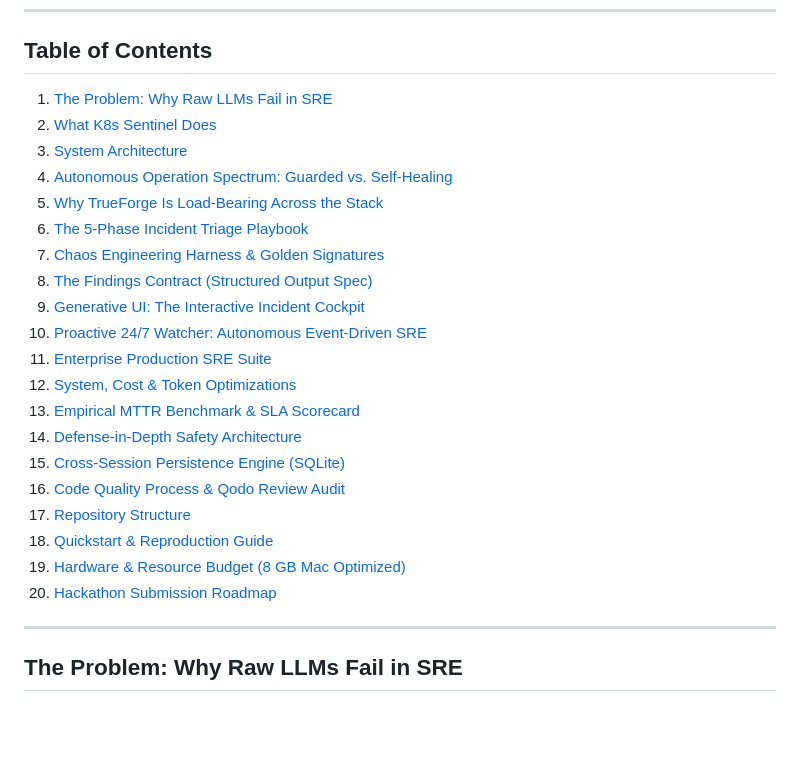
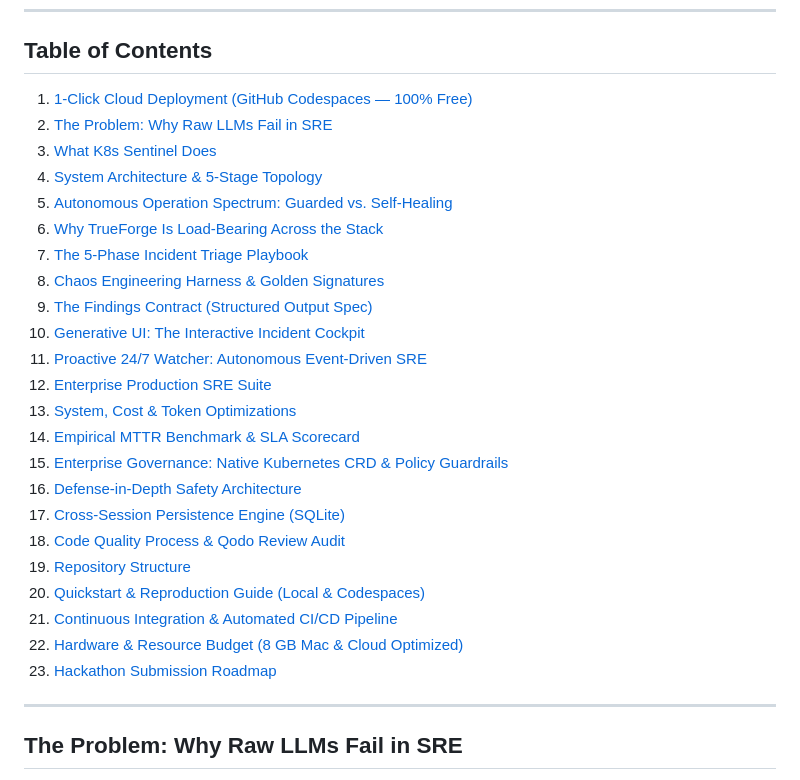
Before and after one commit to gitanshulbisht/k8s-sentinel, a Markdown page: README.md, the part around one of its changes. Rendered like a GitHub page; blank space fills up the shorter version.

Commit message:
docs: enrich README and JOURNEY with 5-stage topology, CRD governance, and Codespaces cloud deployment

```diff
--- a/README.md
+++ b/README.md
@@ -46,26 +46,29 @@ A high-definition 1080p demo video with studio-grade **Microsoft Neural Voice Na
 
 ## Table of Contents
 
-1. [The Problem: Why Raw LLMs Fail in SRE](#the-problem-why-raw-llms-fail-in-sre)
-2. [What K8s Sentinel Does](#what-k8s-sentinel-does)
-3. [System Architecture](#system-architecture)
-4. [Autonomous Operation Spectrum: Guarded vs. Self-Healing](#autonomous-operation-spectrum-guarded-vs-self-healing)
-5. [Why TrueForge Is Load-Bearing Across the Stack](#why-trueforge-is-load-bearing-across-the-stack)
-6. [The 5-Phase Incident Triage Playbook](#the-5-phase-incident-triage-playbook)
-7. [Chaos Engineering Harness & Golden Signatures](#chaos-engineering-harness--golden-signatures)
-8. [The Findings Contract (Structured Output Spec)](#the-findings-contract-structured-output-spec)
-9. [Generative UI: The Interactive Incident Cockpit](#generative-ui-the-interactive-incident-cockpit)
-10. [Proactive 24/7 Watcher: Autonomous Event-Driven SRE](#proactive-247-watcher-autonomous-event-driven-sre)
-11. [Enterprise Production SRE Suite](#enterprise-production-sre-suite)
-12. [System, Cost & Token Optimizations](#system-cost--token-optimizations)
-13. [Empirical MTTR Benchmark & SLA Scorecard](#empirical-mttr-benchmark--sla-scorecard)
-14. [Defense-in-Depth Safety Architecture](#defense-in-depth-safety-architecture)
-15. [Cross-Session Persistence Engine (SQLite)](#cross-session-persistence-engine-sqlite)
-16. [Code Quality Process & Qodo Review Audit](#code-quality-process--qodo-review-audit)
-17. [Repository Structure](#repository-structure)
-18. [Quickstart & Reproduction Guide](#quickstart--reproduction-guide)
-19. [Hardware & Resource Budget (8 GB Mac Optimized)](#hardware--resource-budget-8-gb-mac-optimized)
-20. [Hackathon Submission Roadmap](#hackathon-submission-roadmap)
+1. [1-Click Cloud Deployment (GitHub Codespaces — 100% Free)](#-1-click-cloud-deployment-github-codespaces--100-free)
+2. [The Problem: Why Raw LLMs Fail in SRE](#the-problem-why-raw-llms-fail-in-sre)
+3. [What K8s Sentinel Does](#what-k8s-sentinel-does)
+4. [System Architecture & 5-Stage Topology](#system-architecture)
+5. [Autonomous Operation Spectrum: Guarded vs. Self-Healing](#autonomous-operation-spectrum-guarded-vs-self-healing)
+6. [Why TrueForge Is Load-Bearing Across the Stack](#why-trueforge-is-load-bearing-across-the-stack)
+7. [The 5-Phase Incident Triage Playbook](#the-5-phase-incident-triage-playbook)
+8. [Chaos Engineering Harness & Golden Signatures](#chaos-engineering-harness--golden-signatures)
+9. [The Findings Contract (Structured Output Spec)](#the-findings-contract-structured-output-spec)
+10. [Generative UI: The Interactive Incident Cockpit](#generative-ui-the-interactive-incident-cockpit)
+11. [Proactive 24/7 Watcher: Autonomous Event-Driven SRE](#proactive-247-watcher-autonomous-event-driven-sre)
+12. [Enterprise Production SRE Suite](#enterprise-production-sre-suite)
+13. [System, Cost & Token Optimizations](#system-cost--token-optimizations)
+14. [Empirical MTTR Benchmark & SLA Scorecard](#empirical-mttr-benchmark--sla-scorecard)
+15. [Enterprise Governance: Native Kubernetes CRD & Policy Guardrails](#enterprise-governance-native-kubernetes-crd--policy-guardrails)
+16. [Defense-in-Depth Safety Architecture](#defense-in-depth-safety-architecture)
+17. [Cross-Session Persistence Engine (SQLite)](#cross-session-persistence-engine-sqlite)
+18. [Code Quality Process & Qodo Review Audit](#code-quality-process--qodo-review-audit)
+19. [Repository Structure](#repository-structure)
+20. [Quickstart & Reproduction Guide (Local & Codespaces)](#quickstart--reproduction-guide)
+21. [Continuous Integration & Automated CI/CD Pipeline](#continuous-integration--automated-cicd-pipeline)
+22. [Hardware & Resource Budget (8 GB Mac & Cloud Optimized)](#hardware--resource-budget-8-gb-mac-optimized)
+23. [Hackathon Submission Roadmap](#hackathon-submission-roadmap)
 
 ---
 
```
Also changed, not shown: other parts of README.md (+38 -0 lines), JOURNEY.md (+10 -1 lines).
